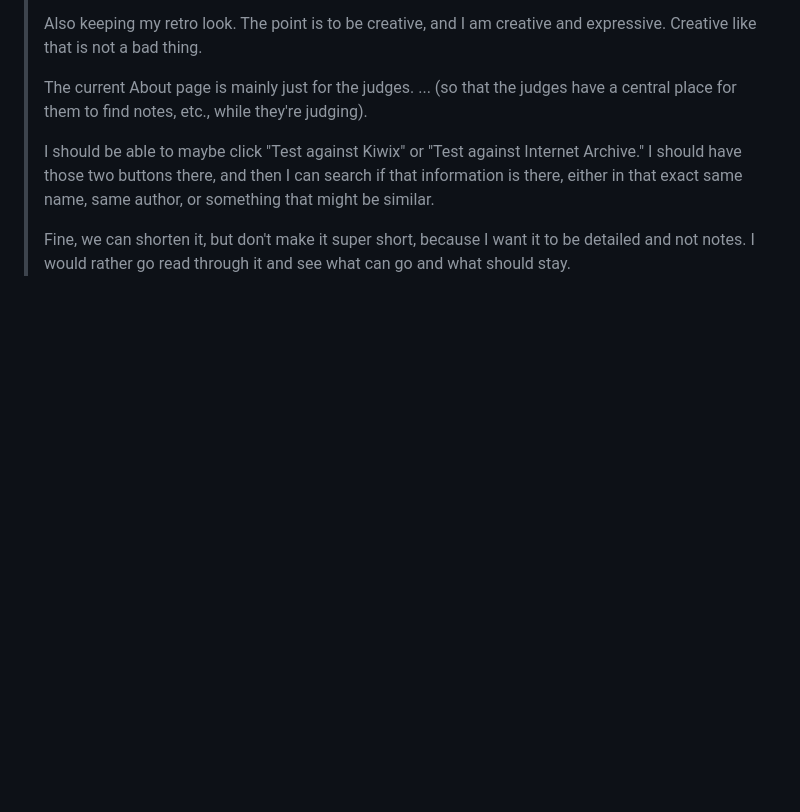
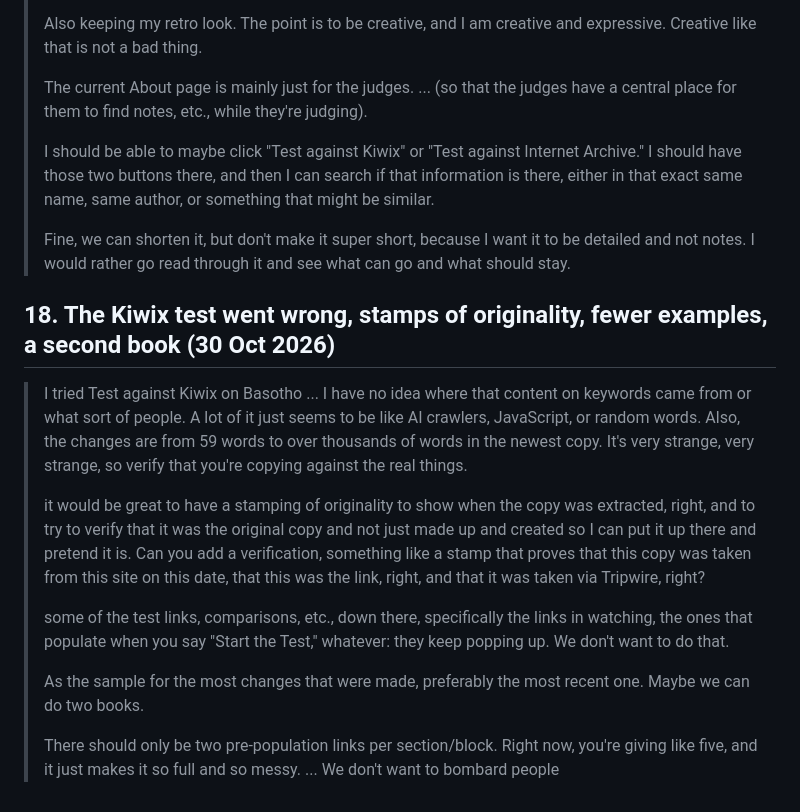
Before and after one commit to MissPurrple/tripwire, a Markdown page: in-purples-own-words.md, the part around the change. Rendered like a GitHub page; blank space fills up the shorter version.

```diff
--- a/in-purples-own-words.md
+++ b/in-purples-own-words.md
@@ -349,3 +349,15 @@ closes; an account keeps them); the opening plays **once per visit**; the voice
 > I should be able to maybe click "Test against Kiwix" or "Test against Internet Archive." I should have those two buttons there, and then I can search if that information is there, either in that exact same name, same author, or something that might be similar.
 >
 > Fine, we can shorten it, but don't make it super short, because I want it to be detailed and not notes. I would rather go read through it and see what can go and what should stay.
+
+## 18. The Kiwix test went wrong, stamps of originality, fewer examples, a second book (30 Oct 2026)
+
+> I tried Test against Kiwix on Basotho ... I have no idea where that content on keywords came from or what sort of people. A lot of it just seems to be like AI crawlers, JavaScript, or random words. Also, the changes are from 59 words to over thousands of words in the newest copy. It's very strange, very strange, so verify that you're copying against the real things.
+>
+> it would be great to have a stamping of originality to show when the copy was extracted, right, and to try to verify that it was the original copy and not just made up and created so I can put it up there and pretend it is. Can you add a verification, something like a stamp that proves that this copy was taken from this site on this date, that this was the link, right, and that it was taken via Tripwire, right?
+>
+> some of the test links, comparisons, etc., down there, specifically the links in watching, the ones that populate when you say "Start the Test," whatever: they keep popping up. We don't want to do that.
+>
+> As the sample for the most changes that were made, preferably the most recent one. Maybe we can do two books.
+>
+> There should only be two pre-population links per section/block. Right now, you're giving like five, and it just makes it so full and so messy. ... We don't want to bombard people
```
Also changed, not shown: context.md (+15 -0 lines).
